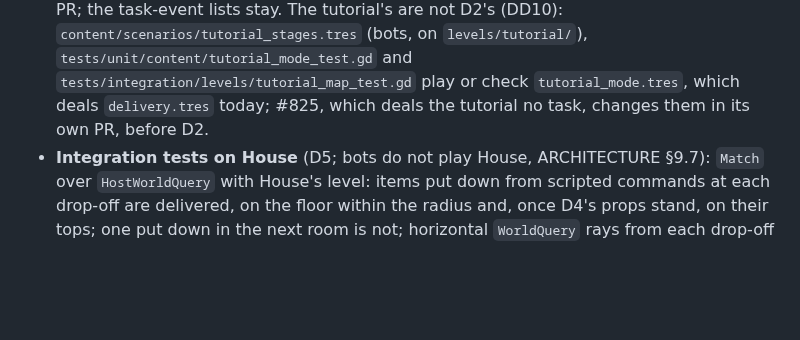
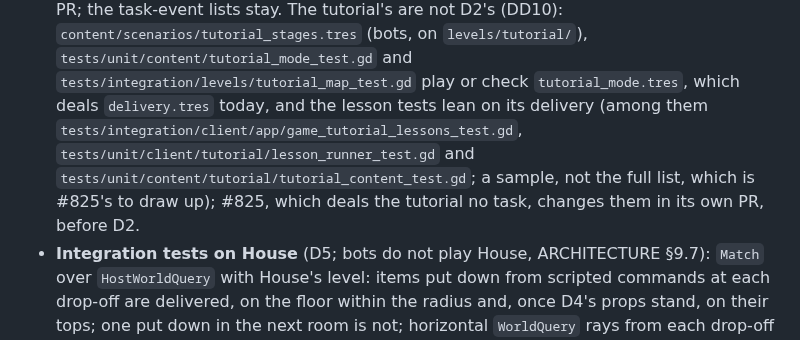
Before and after one commit to xperiaroco2/prime-game, a Markdown page: docs/decisions/2026-10-10-delivery-by-meaning.md, the part around the change. Drawn GitHub-style; blank space fills up the shorter version.

Commit message:
docs(decisions): the tutorial's test list is a sample (#683)
§7 named three tutorial files that #825 changes before D2 and read as
the whole list. The lesson tests lean on the dealt Delivery too: name a
few and leave the full list to #825.

Co-Authored-By: Claude Opus 5.5 <noreply@anthropic.com>

```diff
--- a/docs/decisions/2026-10-10-delivery-by-meaning.md
+++ b/docs/decisions/2026-10-10-delivery-by-meaning.md
@@ -293,7 +293,10 @@ later station of the same room (a car repair workbench, say), which ZE3 would re
   D2 shows by running them on its PR; the task-event lists stay. The tutorial's are not D2's (DD10):
   `content/scenarios/tutorial_stages.tres` (bots, on `levels/tutorial/`), `tests/unit/content/tutorial_mode_test.gd`
   and `tests/integration/levels/tutorial_map_test.gd` play or check `tutorial_mode.tres`, which deals `delivery.tres`
-  today; #825, which deals the tutorial no task, changes them in its own PR, before D2.
+  today, and the lesson tests lean on its delivery (among them
+  `tests/integration/client/app/game_tutorial_lessons_test.gd`, `tests/unit/client/tutorial/lesson_runner_test.gd` and
+  `tests/unit/content/tutorial/tutorial_content_test.gd`; a sample, not the full list, which is #825's to draw up);
+  #825, which deals the tutorial no task, changes them in its own PR, before D2.
 - **Integration tests on House** (D5; bots do not play House, ARCHITECTURE §9.7): `Match` over `HostWorldQuery` with
   House's level: items put down from scripted commands at each drop-off are delivered, on the floor within the radius
   and, once D4's props stand, on their tops; one put down in the next room is not; horizontal `WorldQuery` rays from
```
